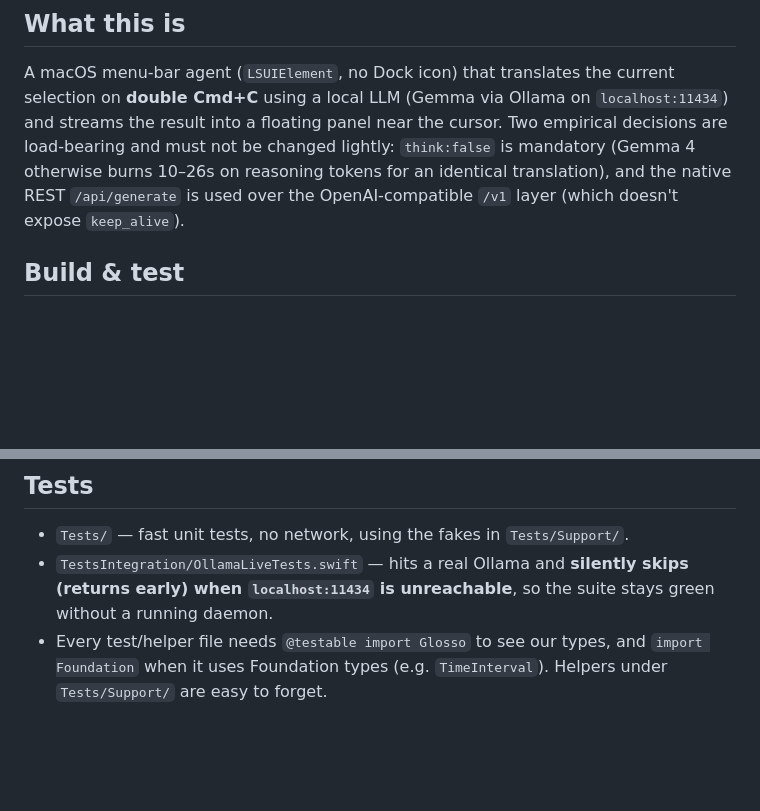
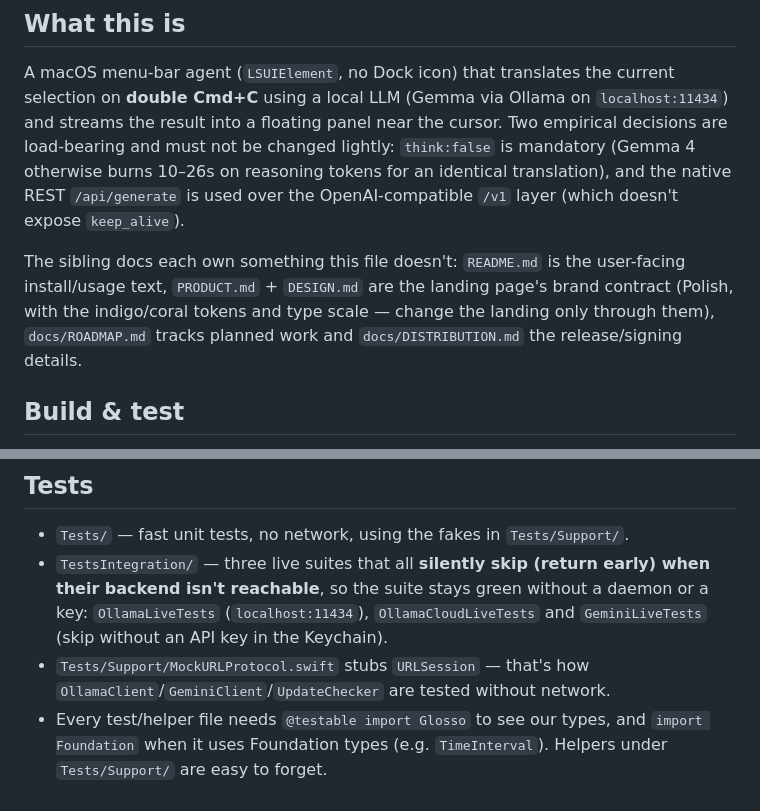
Before and after one commit to ethantiv/glosso, a Markdown page: CLAUDE.md, 2 parts joined by grey strips. Drawn GitHub-style; blank space fills up the shorter version.

```diff
--- a/CLAUDE.md
+++ b/CLAUDE.md
@@ -5,6 +5,8 @@ This file provides guidance to Claude Code (claude.ai/code) when working with co
 ## What this is
 
 A macOS menu-bar agent (`LSUIElement`, no Dock icon) that translates the current selection on **double Cmd+C** using a local LLM (Gemma via Ollama on `localhost:11434`) and streams the result into a floating panel near the cursor. Two empirical decisions are load-bearing and must not be changed lightly: `think:false` is mandatory (Gemma 4 otherwise burns 10–26s on reasoning tokens for an identical translation), and the native REST `/api/generate` is used over the OpenAI-compatible `/v1` layer (which doesn't expose `keep_alive`).
+
+The sibling docs each own something this file doesn't: `README.md` is the user-facing install/usage text, `PRODUCT.md` + `DESIGN.md` are the landing page's brand contract (Polish, with the indigo/coral tokens and type scale — change the landing only through them), `docs/ROADMAP.md` tracks planned work and `docs/DISTRIBUTION.md` the release/signing details.
 
 ## Build & test
 
@@ -76,5 +80,6 @@ App icon and the custom menu-bar glyph live in `Sources/Assets.xcassets/` (`AppI
 ## Tests
 
 - `Tests/` — fast unit tests, no network, using the fakes in `Tests/Support/`.
-- `TestsIntegration/OllamaLiveTests.swift` — hits a real Ollama and **silently skips (returns early) when `localhost:11434` is unreachable**, so the suite stays green without a running daemon.
+- `TestsIntegration/` — three live suites that all **silently skip (return early) when their backend isn't reachable**, so the suite stays green without a daemon or a key: `OllamaLiveTests` (`localhost:11434`), `OllamaCloudLiveTests` and `GeminiLiveTests` (skip without an API key in the Keychain).
+- `Tests/Support/MockURLProtocol.swift` stubs `URLSession` — that's how `OllamaClient`/`GeminiClient`/`UpdateChecker` are tested without network.
 - Every test/helper file needs `@testable import Glosso` to see our types, and `import Foundation` when it uses Foundation types (e.g. `TimeInterval`). Helpers under `Tests/Support/` are easy to forget.
```
Also changed, not shown: other parts of CLAUDE.md (+4 -2 lines).
